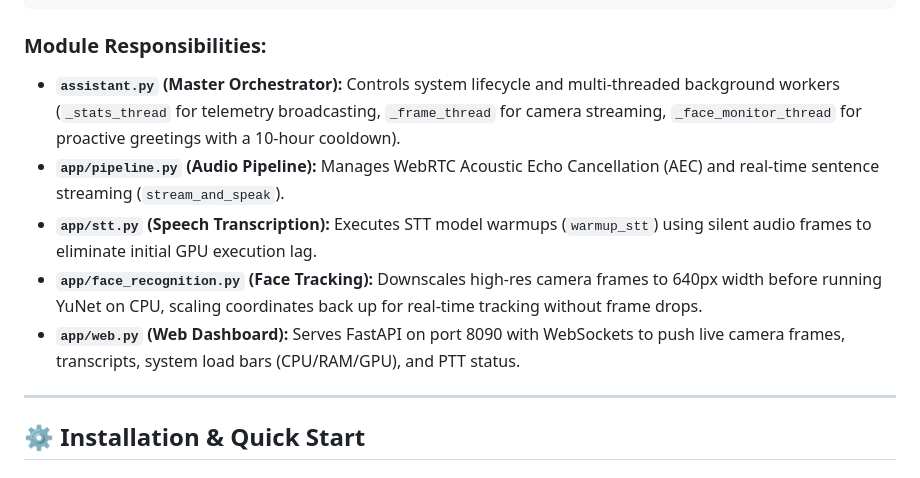
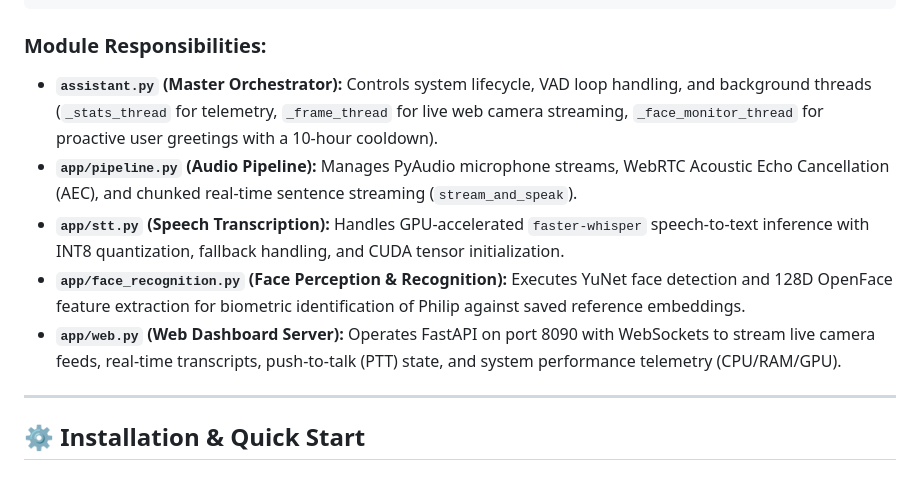
Before and after one commit to FilippeZ/aria-ai-assistant, a Markdown page: README.md, the part around the change. Rendered like a GitHub page.

Commit message:
docs: refine Module Responsibilities section to precisely match source implementation

````diff
--- a/README.md
+++ b/README.md
@@ -289,11 +289,11 @@ aria-ai-assistant/
 ```
 
 ### Module Responsibilities:
-* **`assistant.py` (Master Orchestrator):** Controls system lifecycle and multi-threaded background workers (`_stats_thread` for telemetry broadcasting, `_frame_thread` for camera streaming, `_face_monitor_thread` for proactive greetings with a 10-hour cooldown).
-* **`app/pipeline.py` (Audio Pipeline):** Manages WebRTC Acoustic Echo Cancellation (AEC) and real-time sentence streaming (`stream_and_speak`).
-* **`app/stt.py` (Speech Transcription):** Executes STT model warmups (`warmup_stt`) using silent audio frames to eliminate initial GPU execution lag.
-* **`app/face_recognition.py` (Face Tracking):** Downscales high-res camera frames to 640px width before running YuNet on CPU, scaling coordinates back up for real-time tracking without frame drops.
-* **`app/web.py` (Web Dashboard):** Serves FastAPI on port 8090 with WebSockets to push live camera frames, transcripts, system load bars (CPU/RAM/GPU), and PTT status.
+* **`assistant.py` (Master Orchestrator):** Controls system lifecycle, VAD loop handling, and background threads (`_stats_thread` for telemetry, `_frame_thread` for live web camera streaming, `_face_monitor_thread` for proactive user greetings with a 10-hour cooldown).
+* **`app/pipeline.py` (Audio Pipeline):** Manages PyAudio microphone streams, WebRTC Acoustic Echo Cancellation (AEC), and chunked real-time sentence streaming (`stream_and_speak`).
+* **`app/stt.py` (Speech Transcription):** Handles GPU-accelerated `faster-whisper` speech-to-text inference with INT8 quantization, fallback handling, and CUDA tensor initialization.
+* **`app/face_recognition.py` (Face Perception & Recognition):** Executes YuNet face detection and 128D OpenFace feature extraction for biometric identification of Philip against saved reference embeddings.
+* **`app/web.py` (Web Dashboard Server):** Operates FastAPI on port 8090 with WebSockets to stream live camera feeds, real-time transcripts, push-to-talk (PTT) state, and system performance telemetry (CPU/RAM/GPU).
 
 ---
 
````
